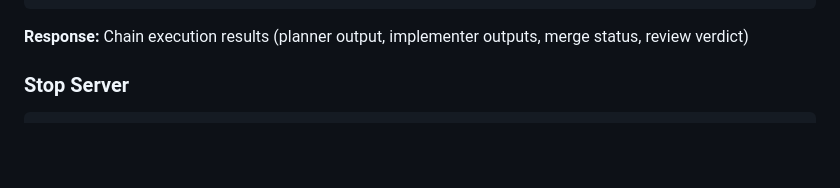
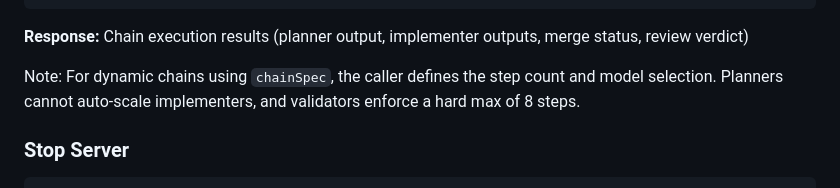
Before and after one commit to cloke/peel, a Markdown page: Plans/MCP_AGENT_WORKFLOW.md, the part around the change. Rendered like a GitHub page; blank space fills up the shorter version.

Commit message:
Clarify dynamic chain limits in MCP docs

````diff
--- a/Plans/MCP_AGENT_WORKFLOW.md
+++ b/Plans/MCP_AGENT_WORKFLOW.md
@@ -113,6 +113,9 @@ curl -X POST -H 'Content-Type: application/json' \
 ```
 
 **Response:** Chain execution results (planner output, implementer outputs, merge status, review verdict)
+
+Note: For dynamic chains using `chainSpec`, the caller defines the step count and model selection.
+Planners cannot auto-scale implementers, and validators enforce a hard max of 8 steps.
 
 ### Stop Server
 ```bash
````
